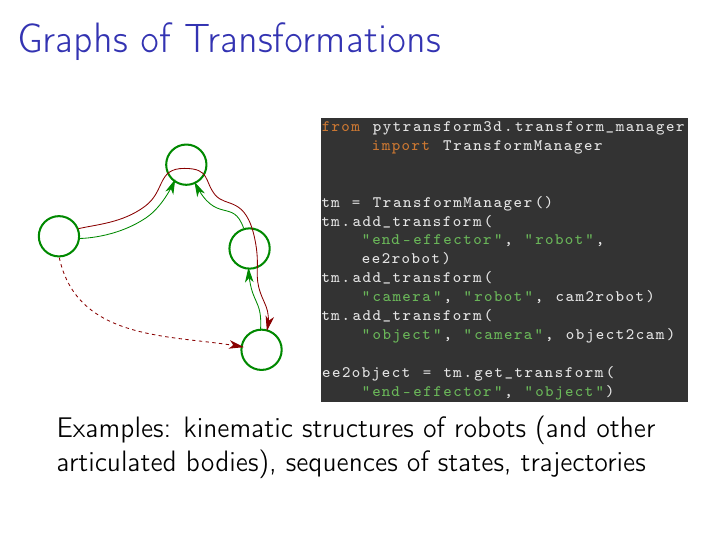
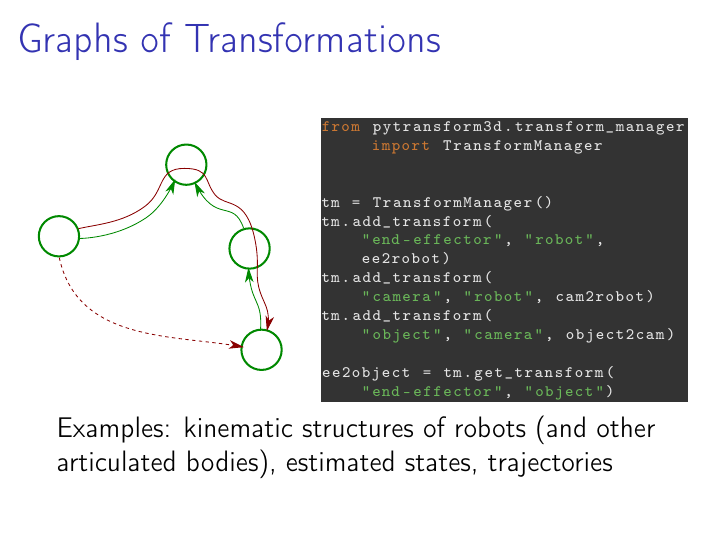
Before and after one commit to AlexanderFabisch/pytransform3d_euroscipy2023, LaTeX slides (talk/slides.tex): page 18 of 21. Compiled offline with pdfLaTeX.

Commit message:
Minor correction

```diff
--- a/talk/slides.tex
+++ b/talk/slides.tex
@@ -375,7 +375,7 @@ ee2object = tm.get_transform(
 \end{columns}
 
 Examples: kinematic structures of robots (and other articulated bodies),
-sequences of states, trajectories
+estimated states, trajectories
 \end{frame}
 
 \begin{frame}[fragile]{Robot Kinematics}
```
